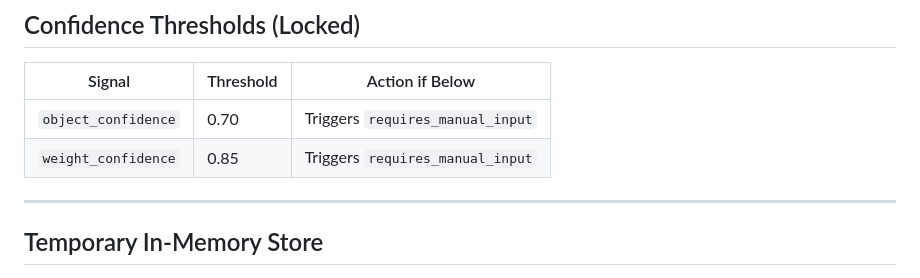
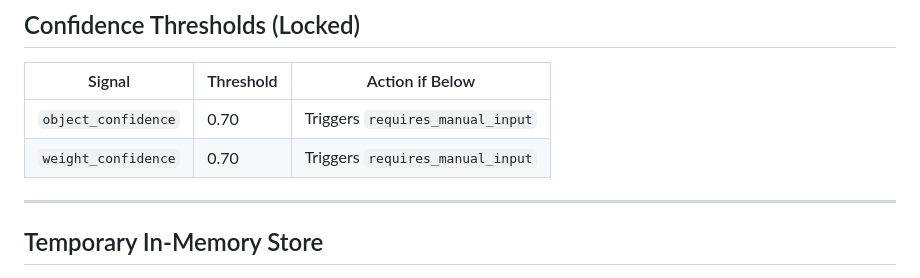
Before and after one commit to 07Devendra/EWISE_Core, a Markdown page: Docs/EWISE API Contract.md, the part around the change. GitHub-like rendering.

Commit message:
Update weight_confidence threshold to 0.70

```diff
--- a/Docs/EWISE API Contract.md
+++ b/Docs/EWISE API Contract.md
@@ -21,7 +21,7 @@
 | Signal | Threshold | Action if Below |
 |---|---|---|
 | `object_confidence` | 0.70 | Triggers `requires_manual_input` |
-| `weight_confidence` | 0.85 | Triggers `requires_manual_input` |
+| `weight_confidence` | 0.70 | Triggers `requires_manual_input` |
 
 ---
 
```
